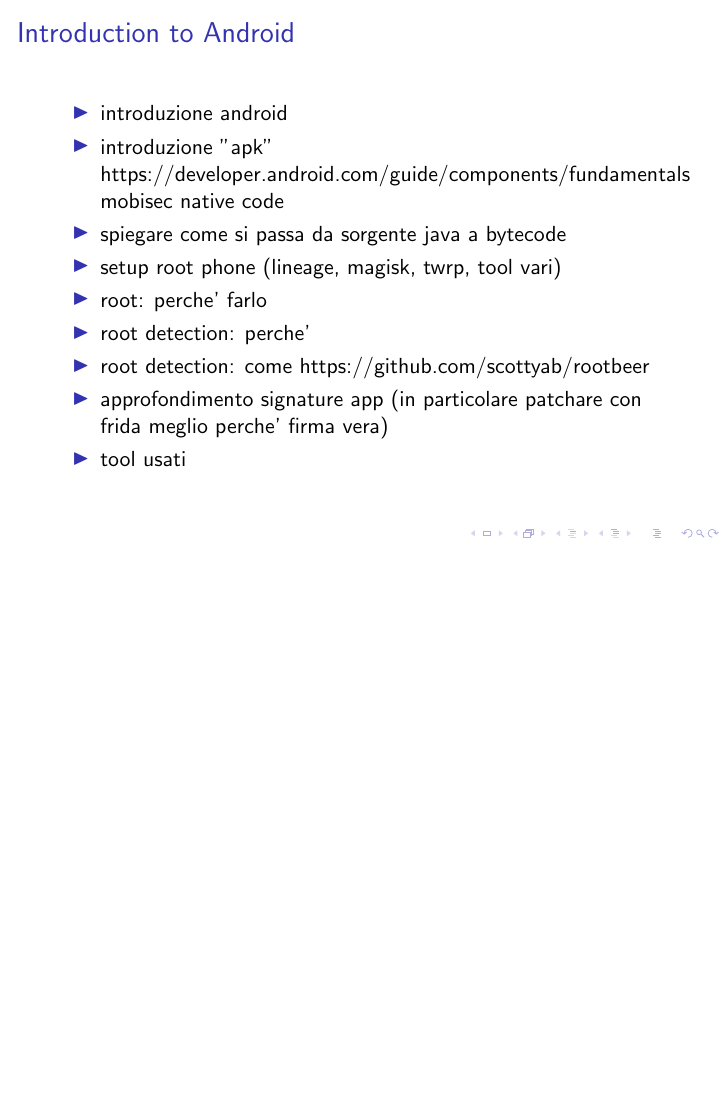
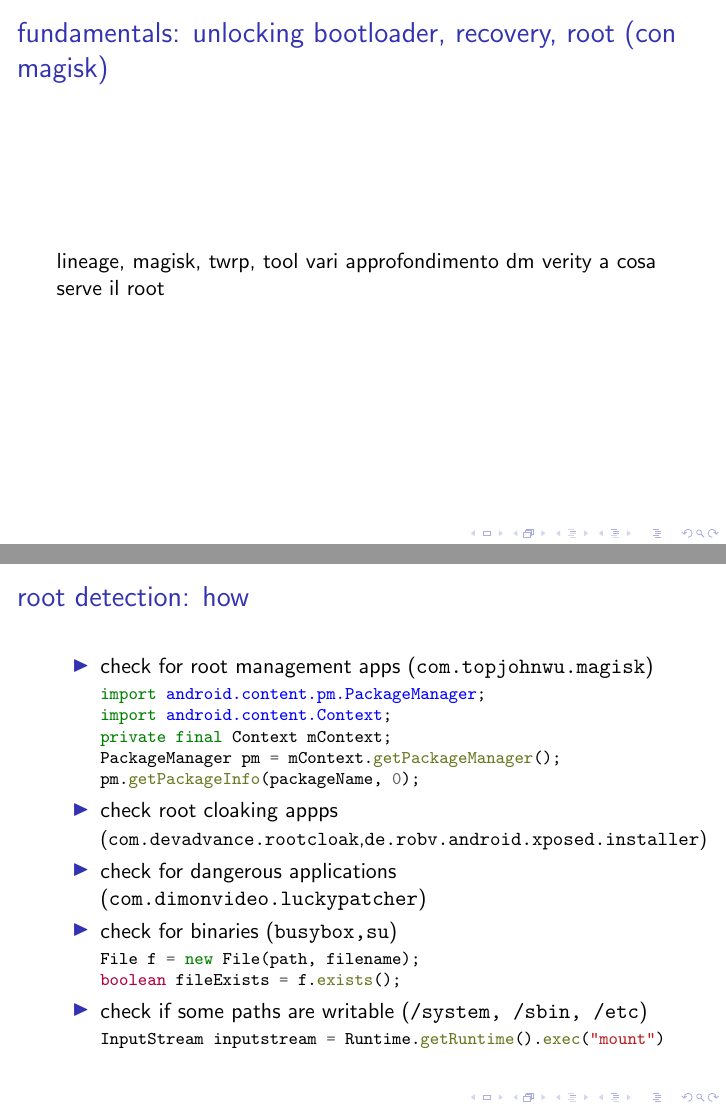
Before and after one commit to rcastellotti/bsc-thesis, LaTeX slides (slides/main.tex): page 2 of 6 before the commit and pages 4 and 6 of 10 after it, the two joined at a grey line, the shorter picture padded with empty space. Compiled offline with pdfLaTeX.

Commit message:
made some updates

```diff
--- a/slides/main.tex
+++ b/slides/main.tex
@@ -17,4 +18,3 @@
 
 \frame{\titlepage}
 
-\begin{frame}{Introduction to Android}
@@ -21,12 +24 @@
 
-\begin{itemize}
-    \item introduzione android
-    \item introduzione "apk" https://developer.android.com/guide/components/fundamentals mobisec native code
-    \item spiegare come si passa da sorgente java a bytecode
-    \item setup root phone (lineage, magisk, twrp, tool vari)
-    \item root: perche' farlo
-    \item root detection: perche'
-    \item root detection: come https://github.com/scottyab/rootbeer
-    \item approfondimento signature app (in particolare patchare con frida meglio perche' firma vera)
-    \item tool usati
-\end{itemize}
@@ -33,6 +29,39 @@
+\begin{frame}{fundamentals: unlocking bootloader, recovery, root (con magisk)}
+    lineage, magisk, twrp, tool vari approfondimento dm verity
+    a cosa serve il root
+\end{frame}
+
+
+\begin{frame}{root detection: why}
 
 \end{frame}
 
+
+\begin{frame}[fragile]{root detection: how}
+
+    \begin{itemize}
+        \item check for root management apps (\texttt{com.topjohnwu.magisk})
+\begin{minted}[fontsize=\footnotesize]{java}
+import android.content.pm.PackageManager;
+import android.content.Context;
+private final Context mContext;
+PackageManager pm = mContext.getPackageManager();
+pm.getPackageInfo(packageName, 0);
+\end{minted}
+        \item check root cloaking appps {\small (\texttt{com.devadvance.rootcloak},\texttt{de.robv.android.xposed.installer})}
+        \item check for dangerous applications (\texttt{com.dimonvideo.luckypatcher})
+        \item check for binaries (\texttt{busybox,su})
+\begin{minted}[fontsize=\footnotesize]{java}
+File f = new File(path, filename);
+boolean fileExists = f.exists();
+\end{minted}
+        \item check if some paths are writable (\texttt{/system, /sbin, /etc})
+\begin{minted}[fontsize=\footnotesize]{java}
+InputStream inputstream = Runtime.getRuntime().exec("mount")
+\end{minted}
+    \end{itemize}
+
+\end{frame}
 
 \begin{frame}{patch-and-reinstall}
 
```
Also changed, not shown: slides/main.pdf, slides/main.tex (16 more changed lines), 1 other file.
